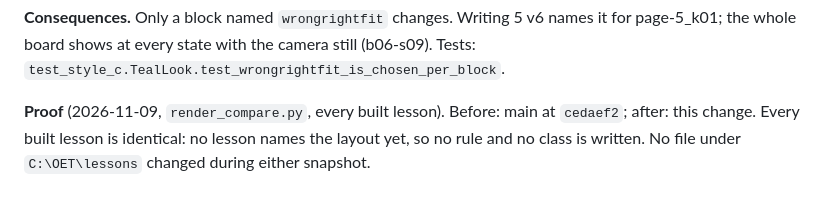
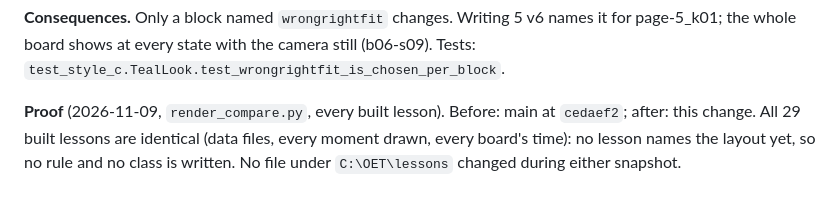
Before and after one commit to siamingit/oetbook-lesson-engine, a Markdown page: docs/adr/050-the-teal-look-and-the-owners-canva-patterns.md, the part around the change. Drawn GitHub-style.

Commit message:
ADR 050 amendment (12): the render proof, 29 of 29 identical
Co-Authored-By: Claude Opus 5.5 <noreply@anthropic.com>

```diff
--- a/docs/adr/050-the-teal-look-and-the-owners-canva-patterns.md
+++ b/docs/adr/050-the-teal-look-and-the-owners-canva-patterns.md
@@ -625,6 +625,6 @@ size:
 **Consequences.** Only a block named `wrongrightfit` changes. Writing 5 v6 names it for page-5_k01; the whole board
 shows at every state with the camera still (b06-s09). Tests: `test_style_c.TealLook.test_wrongrightfit_is_chosen_per_block`.
 
-**Proof** (2026-11-09, `render_compare.py`, every built lesson). Before: main at `cedaef2`; after: this change. Every
-built lesson is identical: no lesson names the layout yet, so no rule and no class is written. No file under
+**Proof** (2026-11-09, `render_compare.py`, every built lesson). Before: main at `cedaef2`; after: this change. All 29
+built lessons are identical (data files, every moment drawn, every board's time): no lesson names the layout yet, so no rule and no class is written. No file under
 `C:\OET\lessons` changed during either snapshot.
```
